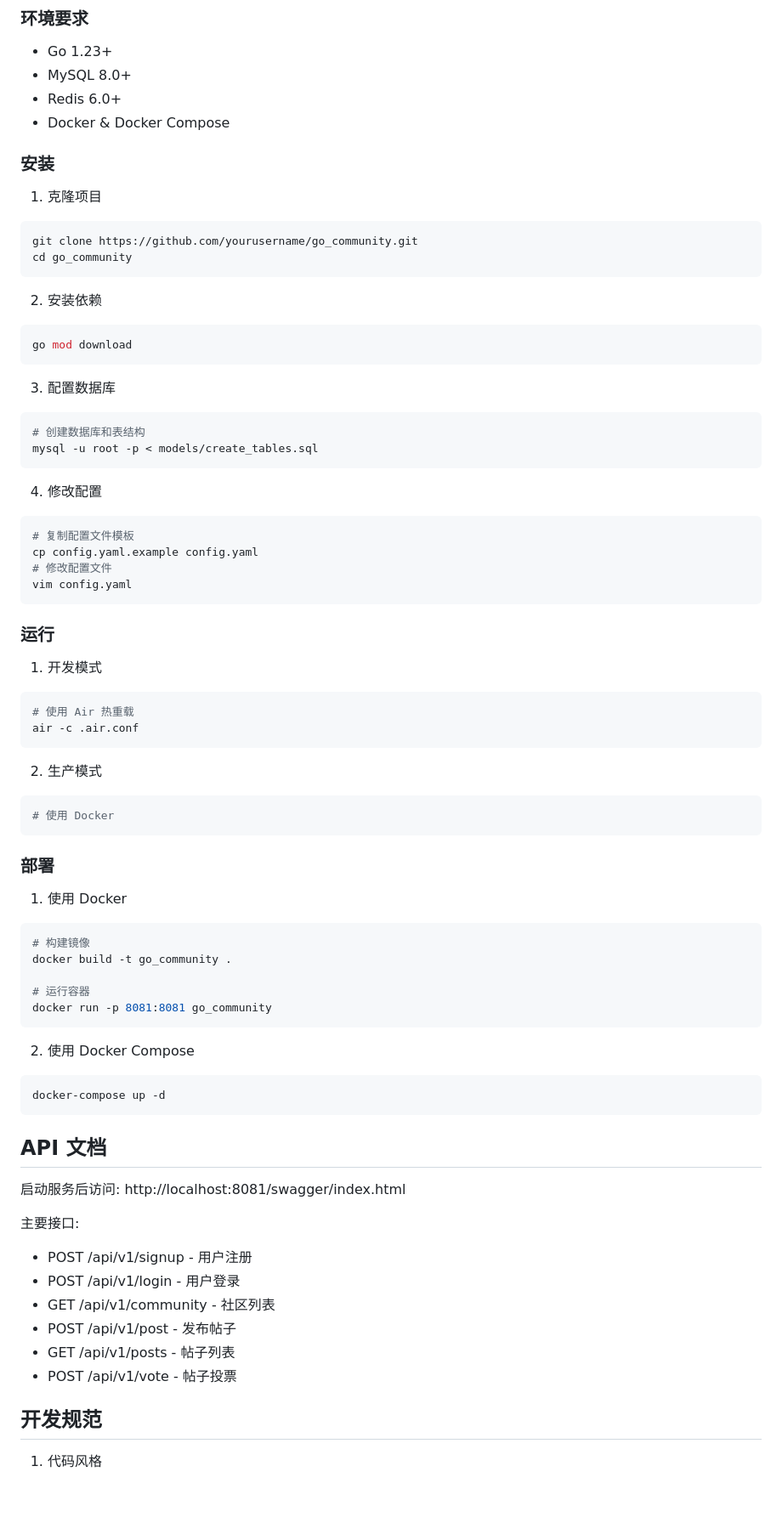
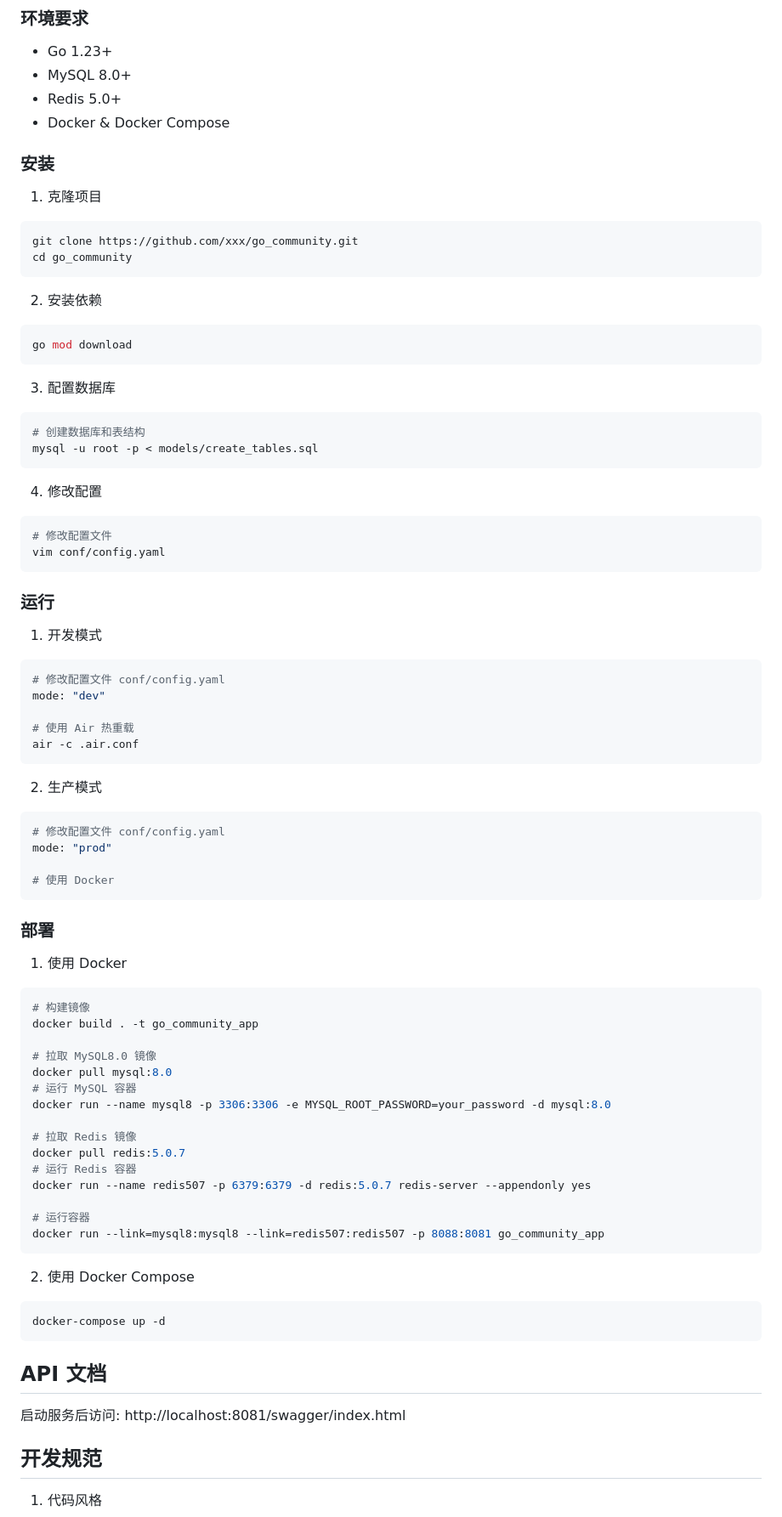
Before and after one commit to lcf163/go_community, a Markdown page: README.md, the part around the change printed below. Shown: that part at 85% size. GitHub-like rendering; blank space fills up the shorter version.

````diff
--- a/README.md
+++ b/README.md
@@ -152,14 +161,14 @@ go_community/
 ### 环境要求
 - Go 1.23+
 - MySQL 8.0+
-- Redis 6.0+
+- Redis 5.0+
 - Docker & Docker Compose
 
 ### 安装
 
 1. 克隆项目
 ```bash
-git clone https://github.com/yourusername/go_community.git
+git clone https://github.com/xxx/go_community.git
 cd go_community
 ```
 
@@ -176,22 +185,26 @@ mysql -u root -p < models/create_tables.sql
 
 4. 修改配置
 ```bash
-# 复制配置文件模板
-cp config.yaml.example config.yaml
 # 修改配置文件
-vim config.yaml
+vim conf/config.yaml
 ```
 
 ### 运行
 
 1. 开发模式
 ```bash
+# 修改配置文件 conf/config.yaml
+mode: "dev"
+
 # 使用 Air 热重载
 air -c .air.conf
 ```
 
 2. 生产模式
 ```bash
+# 修改配置文件 conf/config.yaml
+mode: "prod"
+
 # 使用 Docker
 ```
 
@@ -200,10 +213,20 @@ air -c .air.conf
 1. 使用 Docker
 ```bash
 # 构建镜像
-docker build -t go_community .
+docker build . -t go_community_app
+
+# 拉取 MySQL8.0 镜像
+docker pull mysql:8.0
+# 运行 MySQL 容器
+docker run --name mysql8 -p 3306:3306 -e MYSQL_ROOT_PASSWORD=your_password -d mysql:8.0
+
+# 拉取 Redis 镜像
+docker pull redis:5.0.7
+# 运行 Redis 容器
+docker run --name redis507 -p 6379:6379 -d redis:5.0.7 redis-server --appendonly yes
 
 # 运行容器
-docker run -p 8081:8081 go_community
+docker run --link=mysql8:mysql8 --link=redis507:redis507 -p 8088:8081 go_community_app
 ```
 
 2. 使用 Docker Compose
@@ -214,14 +237,6 @@ docker-compose up -d
 ## API 文档
 
 启动服务后访问: http://localhost:8081/swagger/index.html
-
-主要接口:
-- POST /api/v1/signup - 用户注册
-- POST /api/v1/login - 用户登录
-- GET /api/v1/community - 社区列表
-- POST /api/v1/post - 发布帖子
-- GET /api/v1/posts - 帖子列表
-- POST /api/v1/vote - 帖子投票
 
 ## 开发规范
 
````
Also changed, not shown: other parts of README.md (+59 -50 lines).
